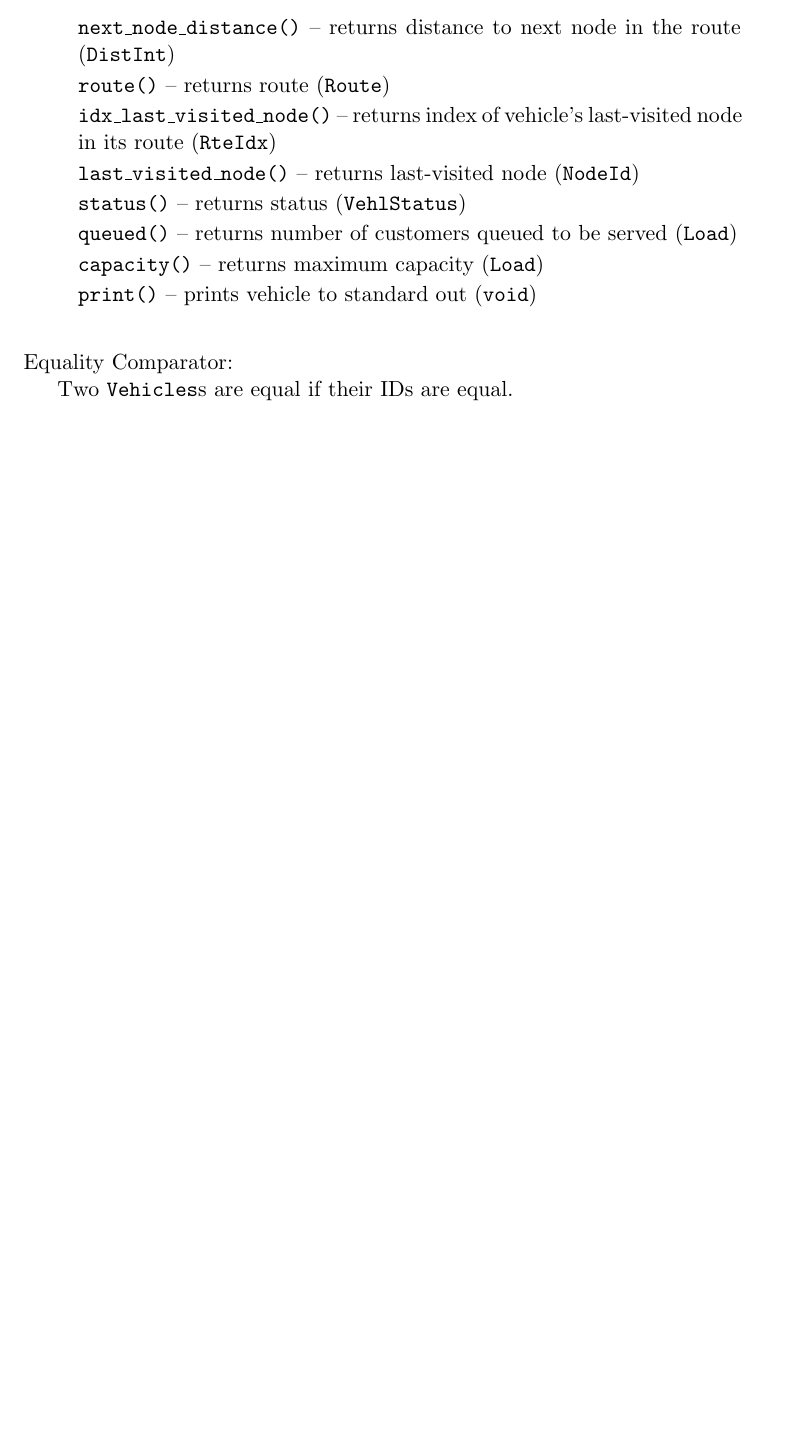
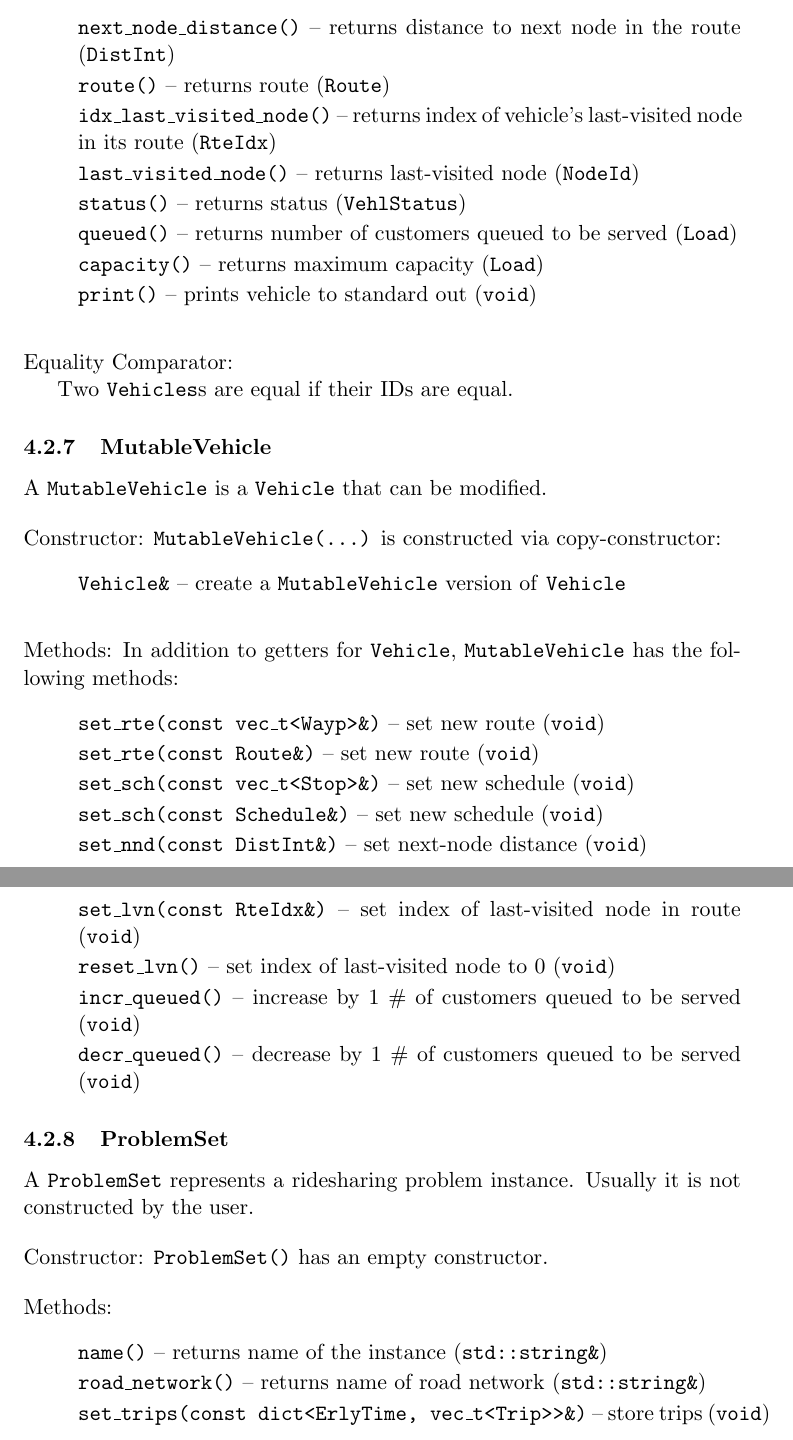
Before and after one commit to jamjpan/Cargo, a LaTeX document (doc/cargo.tex, which reads doc/cargo_classes.tex): part of page 8 of 8 before the commit and two parts of pages 8 and 9 of 9 after it, the two joined at a grey line, cut so that both start at the same text, the shorter picture padded with empty space. Compiled offline with pdfLaTeX.

Commit message:
edit docs

```diff
--- a/doc/cargo_classes.tex
+++ b/doc/cargo_classes.tex
@@ -196,3 +196,40 @@ following getters:
 \hi{Equality Comparator:}
 
 Two \code{Vehicles}s are equal if their IDs are equal.
+
+\subsubsection{MutableVehicle}
+
+A \code{MutableVehicle} is a \code{Vehicle} that can be modified.
+
+\hi{Constructor:} \code{MutableVehicle(...)} is constructed via copy-constructor:
+\begin{itemize}
+    \item[] \code{Vehicle\&} -- create a \code{MutableVehicle} version of \code{Vehicle}
+\end{itemize}
+
+\hi{Methods:} In addition to getters for \code{Vehicle}, \code{MutableVehicle} has the
+following methods:
+\begin{itemize}
+    \item[] \code{set\_rte(const vec\_t<Wayp>\&)} -- set new route (\code{void})
+    \item[] \code{set\_rte(const Route\&)} -- set new route (\code{void})
+    \item[] \code{set\_sch(const vec\_t<Stop>\&)} -- set new schedule (\code{void})
+    \item[] \code{set\_sch(const Schedule\&)} -- set new schedule (\code{void})
+    \item[] \code{set\_nnd(const DistInt\&)} -- set next-node distance (\code{void})
+    \item[] \code{set\_lvn(const RteIdx\&)} -- set index of last-visited node in route (\code{void})
+    \item[] \code{reset\_lvn()} -- set index of last-visited node to 0 (\code{void})
+    \item[] \code{incr\_queued()} -- increase by 1 \# of customers queued to be served (\code{void})
+    \item[] \code{decr\_queued()} -- decrease by 1 \# of customers queued to be served (\code{void})
+\end{itemize}
+
+\subsubsection{ProblemSet}
+
+A \code{ProblemSet} represents a ridesharing problem instance. Usually it is
+not constructed by the user.
+
+\hi{Constructor:} \code{ProblemSet()} has an empty constructor.
+
+\hi{Methods:}
+\begin{itemize}
+\item[] \code{name()} -- returns name of the instance (\code{std::string\&})
+\item[] \code{road\_network()} -- returns name of road network (\code{std::string\&})
+\item[] \code{set\_trips(const dict<ErlyTime, vec\_t<Trip>>\&)} -- store trips (\code{void})
+\end{itemize}
```
Also changed, not shown: doc/cargo.tex (+2 -11 lines), doc/cargo_getting_started.tex (added, +10 -0 lines), doc/cargo_introduction.tex (+5 -4 lines), doc/cargo_prerequisites.tex (added, +2 -0 lines), doc/cargo_types.tex (+4 -1 lines).
